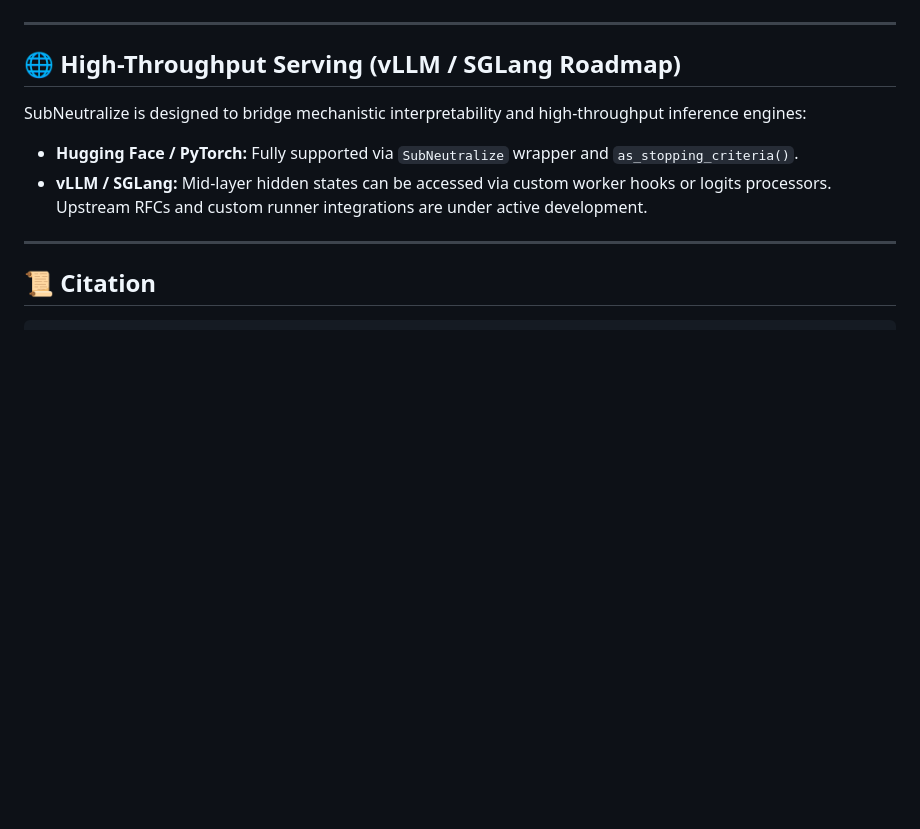
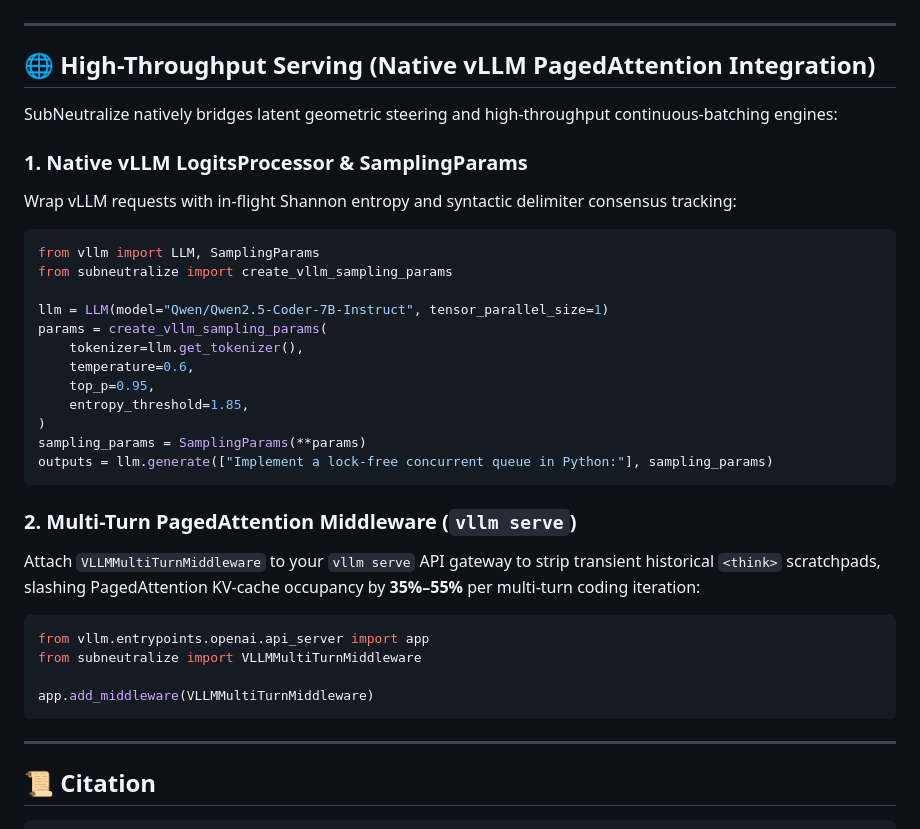
Before and after one commit to Arnab758/subneutralize, a Markdown page: README.md, the part around the change. GitHub-like rendering; blank space fills up the shorter version.

Commit message:
docs(vllm): add native vLLM PagedAttention and ASGI middleware usage guide

````diff
--- a/README.md
+++ b/README.md
@@ -163,11 +163,37 @@ python experiments/benchmark_swebench_lite.py
 
 ---
 
-## 🌐 High-Throughput Serving (vLLM / SGLang Roadmap)
+## 🌐 High-Throughput Serving (Native vLLM PagedAttention Integration)
 
-SubNeutralize is designed to bridge mechanistic interpretability and high-throughput inference engines:
-* **Hugging Face / PyTorch:** Fully supported via `SubNeutralize` wrapper and `as_stopping_criteria()`.
-* **vLLM / SGLang:** Mid-layer hidden states can be accessed via custom worker hooks or logits processors. Upstream RFCs and custom runner integrations are under active development.
+SubNeutralize natively bridges latent geometric steering and high-throughput continuous-batching engines:
+
+### 1. Native vLLM LogitsProcessor & SamplingParams
+Wrap vLLM requests with in-flight Shannon entropy and syntactic delimiter consensus tracking:
+
+```python
+from vllm import LLM, SamplingParams
+from subneutralize import create_vllm_sampling_params
+
+llm = LLM(model="Qwen/Qwen2.5-Coder-7B-Instruct", tensor_parallel_size=1)
+params = create_vllm_sampling_params(
+    tokenizer=llm.get_tokenizer(),
+    temperature=0.6,
+    top_p=0.95,
+    entropy_threshold=1.85,
+)
+sampling_params = SamplingParams(**params)
+outputs = llm.generate(["Implement a lock-free concurrent queue in Python:"], sampling_params)
+```
+
+### 2. Multi-Turn PagedAttention Middleware (`vllm serve`)
+Attach `VLLMMultiTurnMiddleware` to your `vllm serve` API gateway to strip transient historical `<think>` scratchpads, slashing PagedAttention KV-cache occupancy by **35%–55%** per multi-turn coding iteration:
+
+```python
+from vllm.entrypoints.openai.api_server import app
+from subneutralize import VLLMMultiTurnMiddleware
+
+app.add_middleware(VLLMMultiTurnMiddleware)
+```
 
 ---
 
````
